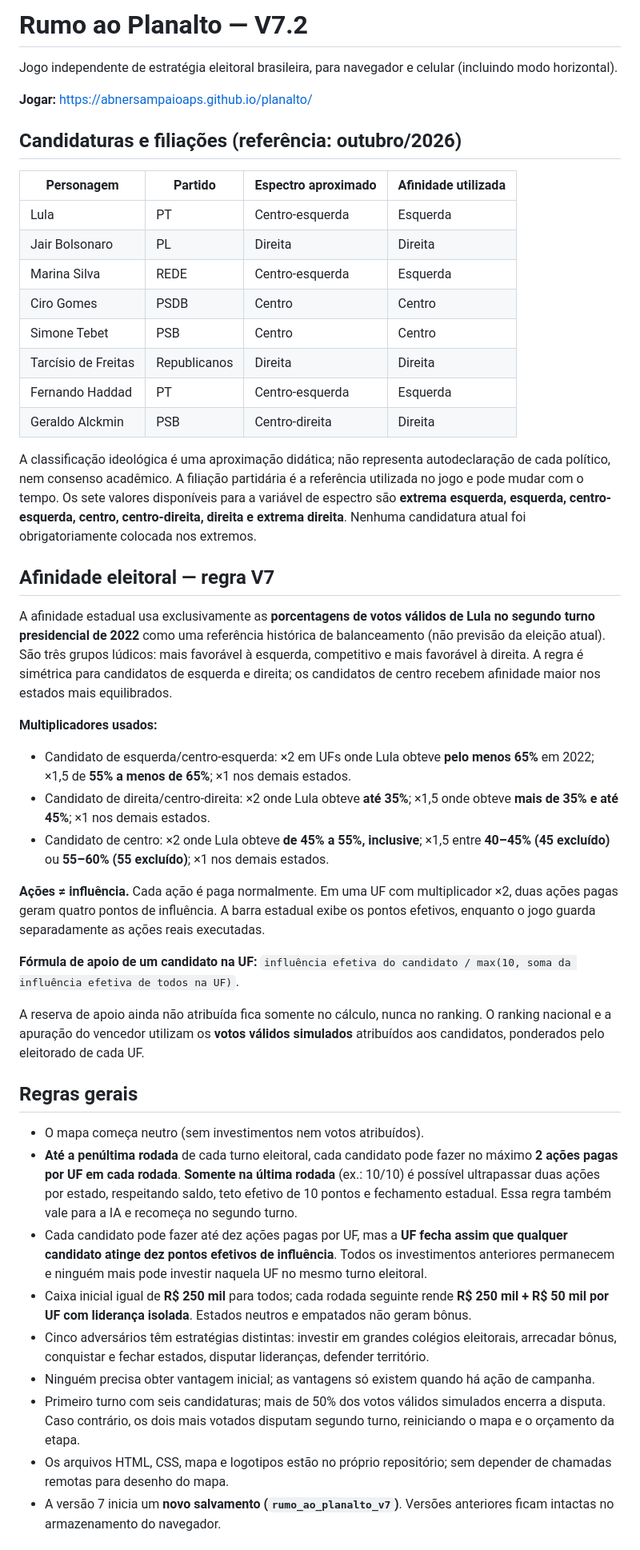
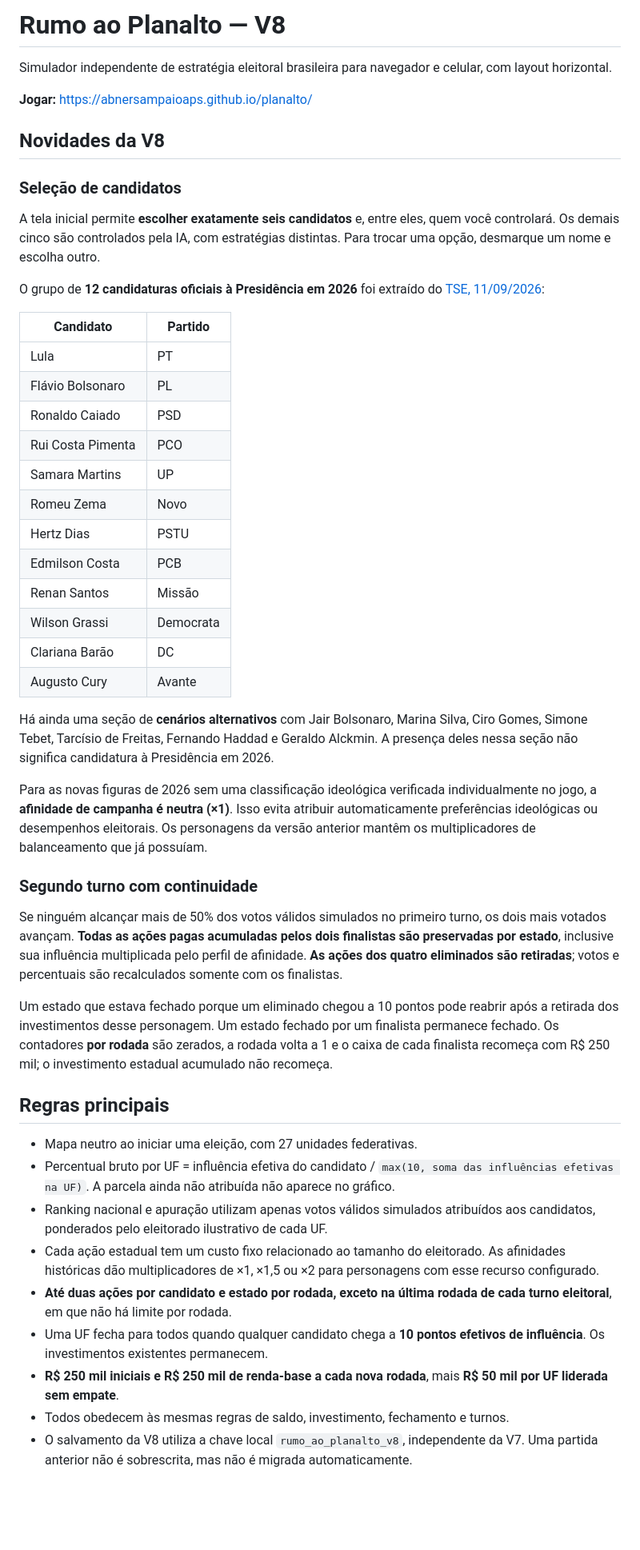
Before and after one commit to abnersampaioaps/planalto, a Markdown page: README.md, the part around one of its changes. Shown at 80% size. GitHub-like rendering; blank space fills up the shorter version.

Commit message:
docs: nova seleção presidencial 2026 e continuidade do segundo turno na V8

```diff
--- a/README.md
+++ b/README.md
@@ -1,50 +1,51 @@
-# Rumo ao Planalto — V7.2
+# Rumo ao Planalto — V8
 
-Jogo independente de estratégia eleitoral brasileira, para navegador e celular (incluindo modo horizontal).
+Simulador independente de estratégia eleitoral brasileira para navegador e celular, com layout horizontal.
 
 **Jogar:** https://abnersampaioaps.github.io/planalto/
 
-## Candidaturas e filiações (referência: outubro/2026)
+## Novidades da V8
 
-| Personagem | Partido | Espectro aproximado | Afinidade utilizada |
-|---|---|---|---|
-| Lula | PT | Centro-esquerda | Esquerda |
-| Jair Bolsonaro | PL | Direita | Direita |
-| Marina Silva | REDE | Centro-esquerda | Esquerda |
-| Ciro Gomes | PSDB | Centro | Centro |
-| Simone Tebet | PSB | Centro | Centro |
-| Tarcísio de Freitas | Republicanos | Direita | Direita |
-| Fernando Haddad | PT | Centro-esquerda | Esquerda |
-| Geraldo Alckmin | PSB | Centro-direita | Direita |
+### Seleção de candidatos
 
-A classificação ideológica é uma aproximação didática; não representa autodeclaração de cada político, nem consenso acadêmico. A filiação partidária é a referência utilizada no jogo e pode mudar com o tempo. Os sete valores disponíveis para a variável de espectro são **extrema esquerda, esquerda, centro-esquerda, centro, centro-direita, direita e extrema direita**. Nenhuma candidatura atual foi obrigatoriamente colocada nos extremos.
+A tela inicial permite **escolher exatamente seis candidatos** e, entre eles, quem você controlará. Os demais cinco são controlados pela IA, com estratégias distintas. Para trocar uma opção, desmarque um nome e escolha outro.
 
-## Afinidade eleitoral — regra V7
+O grupo de **12 candidaturas oficiais à Presidência em 2026** foi extraído do [TSE, 11/09/2026](https://www.tse.jus.br/comunicacao/noticias/2026/Setembro/eleicoes-2026-tem-12-candidaturas-na-disputa-pela-presidencia-da-republica):
 
-A afinidade estadual usa exclusivamente as **porcentagens de votos válidos de Lula no segundo turno presidencial de 2022** como uma referência histórica de balanceamento (não previsão da eleição atual). São três grupos lúdicos: mais favorável à esquerda, competitivo e mais favorável à direita. A regra é simétrica para candidatos de esquerda e direita; os candidatos de centro recebem afinidade maior nos estados mais equilibrados.
+| Candidato | Partido |
+|---|---|
+| Lula | PT |
+| Flávio Bolsonaro | PL |
+| Ronaldo Caiado | PSD |
+| Rui Costa Pimenta | PCO |
+| Samara Martins | UP |
+| Romeu Zema | Novo |
+| Hertz Dias | PSTU |
+| Edmilson Costa | PCB |
+| Renan Santos | Missão |
+| Wilson Grassi | Democrata |
+| Clariana Barão | DC |
+| Augusto Cury | Avante |
 
-**Multiplicadores usados:**
+Há ainda uma seção de **cenários alternativos** com Jair Bolsonaro, Marina Silva, Ciro Gomes, Simone Tebet, Tarcísio de Freitas, Fernando Haddad e Geraldo Alckmin. A presença deles nessa seção não significa candidatura à Presidência em 2026.
 
-- Candidato de esquerda/centro-esquerda: ×2 em UFs onde Lula obteve **pelo menos 65%** em 2022; ×1,5 de **55% a menos de 65%**; ×1 nos demais estados.
-- Candidato de direita/centro-direita: ×2 onde Lula obteve **até 35%**; ×1,5 onde obteve **mais de 35% e até 45%**; ×1 nos demais estados.
-- Candidato de centro: ×2 onde Lula obteve **de 45% a 55%, inclusive**; ×1,5 entre **40–45% (45 excluído)** ou **55–60% (55 excluído)**; ×1 nos demais estados.
+Para as novas figuras de 2026 sem uma classificação ideológica verificada individualmente no jogo, a **afinidade de campanha é neutra (×1)**. Isso evita atribuir automaticamente preferências ideológicas ou desempenhos eleitorais. Os personagens da versão anterior mantêm os multiplicadores de balanceamento que já possuíam.
 
-**Ações ≠ influência.** Cada ação é paga normalmente. Em uma UF com multiplicador ×2, duas ações pagas geram quatro pontos de influência. A barra estadual exibe os pontos efetivos, enquanto o jogo guarda separadamente as ações reais executadas.
+### Segundo turno com continuidade
 
-**Fórmula de apoio de um candidato na UF:**
-`influência efetiva do candidato / max(10, soma da influência efetiva de todos na UF)`.
+Se ninguém alcançar mais de 50% dos votos válidos simulados no primeiro turno, os dois mais votados avançam. **Todas as ações pagas acumuladas pelos dois finalistas são preservadas por estado**, inclusive sua influência multiplicada pelo perfil de afinidade. **As ações dos quatro eliminados são retiradas**; votos e percentuais são recalculados somente com os finalistas.
 
-A reserva de apoio ainda não atribuída fica somente no cálculo, nunca no ranking. O ranking nacional e a apuração do vencedor utilizam os **votos válidos simulados** atribuídos aos candidatos, ponderados pelo eleitorado de cada UF.
+Um estado que estava fechado porque um eliminado chegou a 10 pontos pode reabrir após a retirada dos investimentos desse personagem. Um estado fechado por um finalista permanece fechado. Os contadores **por rodada** são zerados, a rodada volta a 1 e o caixa de cada finalista recomeça com R$ 250 mil; o investimento estadual acumulado não recomeça.
 
-## Regras gerais
+## Regras principais
 
-- O mapa começa neutro (sem investimentos nem votos atribuídos).
-- **Até a penúltima rodada** de cada turno eleitoral, cada candidato pode fazer no máximo **2 ações pagas por UF em cada rodada**. **Somente na última rodada** (ex.: 10/10) é possível ultrapassar duas ações por estado, respeitando saldo, teto efetivo de 10 pontos e fechamento estadual. Essa regra também vale para a IA e recomeça no segundo turno.
-- Cada candidato pode fazer até dez ações pagas por UF, mas a **UF fecha assim que qualquer candidato atinge dez pontos efetivos de influência**. Todos os investimentos anteriores permanecem e ninguém mais pode investir naquela UF no mesmo turno eleitoral.
-- Caixa inicial igual de **R$ 250 mil** para todos; cada rodada seguinte rende **R$ 250 mil + R$ 50 mil por UF com liderança isolada**. Estados neutros e empatados não geram bônus.
-- Cinco adversários têm estratégias distintas: investir em grandes colégios eleitorais, arrecadar bônus, conquistar e fechar estados, disputar lideranças, defender território.
-- Ninguém precisa obter vantagem inicial; as vantagens só existem quando há ação de campanha.
-- Primeiro turno com seis candidaturas; mais de 50% dos votos válidos simulados encerra a disputa. Caso contrário, os dois mais votados disputam segundo turno, reiniciando o mapa e o orçamento da etapa.
-- Os arquivos HTML, CSS, mapa e logotipos estão no próprio repositório; sem depender de chamadas remotas para desenho do mapa.
-- A versão 7 inicia um **novo salvamento (`rumo_ao_planalto_v7`)**. Versões anteriores ficam intactas no armazenamento do navegador.
+- Mapa neutro ao iniciar uma eleição, com 27 unidades federativas.
+- Percentual bruto por UF = influência efetiva do candidato / `max(10, soma das influências efetivas na UF)`. A parcela ainda não atribuída não aparece no gráfico.
+- Ranking nacional e apuração utilizam apenas votos válidos simulados atribuídos aos candidatos, ponderados pelo eleitorado ilustrativo de cada UF.
+- Cada ação estadual tem um custo fixo relacionado ao tamanho do eleitorado. As afinidades históricas dão multiplicadores de ×1, ×1,5 ou ×2 para personagens com esse recurso configurado.
+- **Até duas ações por candidato e estado por rodada, exceto na última rodada de cada turno eleitoral**, em que não há limite por rodada.
+- Uma UF fecha para todos quando qualquer candidato chega a **10 pontos efetivos de influência**. Os investimentos existentes permanecem.
+- **R$ 250 mil iniciais e R$ 250 mil de renda-base a cada nova rodada**, mais **R$ 50 mil por UF liderada sem empate**.
+- Todos obedecem às mesmas regras de saldo, investimento, fechamento e turnos.
+- O salvamento da V8 utiliza a chave local `rumo_ao_planalto_v8`, independente da V7. Uma partida anterior não é sobrescrita, mas não é migrada automaticamente.
 
```
Also changed, not shown: other parts of README.md (+6 -6 lines).
